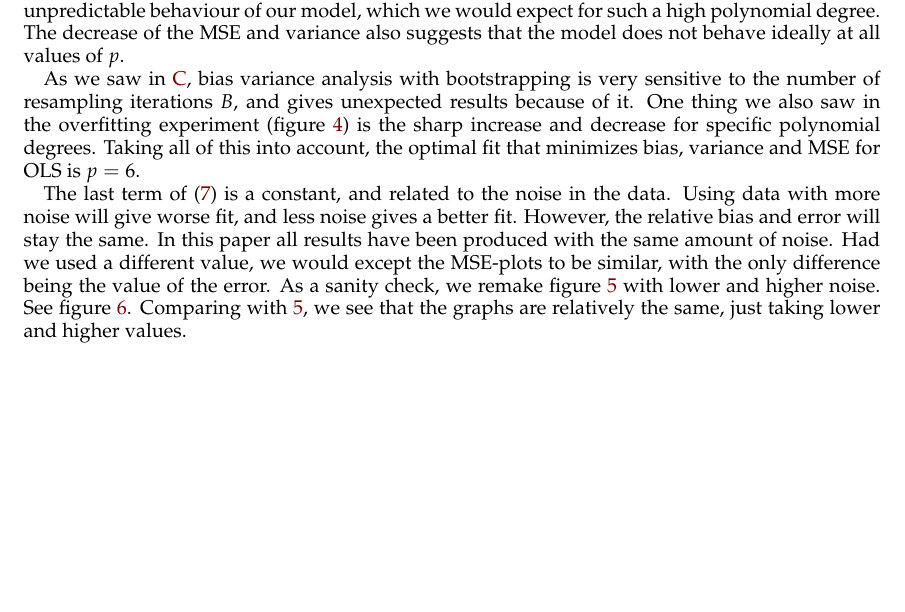
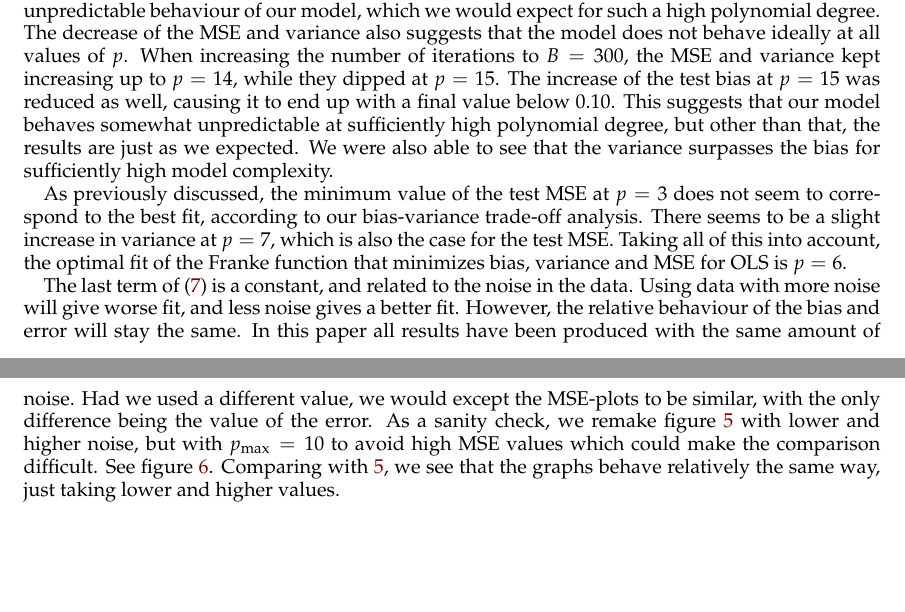
Before and after one commit to sigurdru/FYS-STK4155-Applied-Data-Analysis-and-Machine-Learning, a LaTeX paper (project1/tex/Project1.tex): part of page 9 of 28 before the commit and two parts of pages 9 and 10 of 28 after it, the two joined at a grey line, cut so that both start at the same text, the shorter picture padded with empty space. Compiled offline with pdfLaTeX.

Commit message:
Finished ex2

```diff
--- a/project1/tex/Project1.tex
+++ b/project1/tex/Project1.tex
@@ -292,11 +292,11 @@ Using equation \eqref{eq:bias_var_tradeoff} we can plot the bias, variance and M
 	\caption{Here we have plotted the bias, variance and MSE for the test and train data. The $x$-axis shows the polynomial degree, and the $y$-axis indicates the bias, variance and MSE. The dotted lines are for the train data and solid lines are the test data.}\label{fig:BV_OLS}
 \end{figure}
 
-As expected we se a general increase in MSE and variance for the test data when the complexity increases, despite a certain dip around $p=13$. The test bias does not act completely as expected. It does decrease in the beginning, however it starts increasing at around $p = 15$. This is likely due to unpredictable behaviour of our model, which we would expect for such a high polynomial degree. The decrease of the MSE and variance also suggests that the model does not behave ideally at all values of $p$.
+As expected we se a general increase in MSE and variance for the test data when the complexity increases, despite a certain dip around $p=13$. The test bias does not act completely as expected. It does decrease in the beginning, however it starts increasing at around $p = 15$. This is likely due to unpredictable behaviour of our model, which we would expect for such a high polynomial degree. The decrease of the MSE and variance also suggests that the model does not behave ideally at all values of $p$. When increasing the number of iterations to $B=300$, the MSE and variance kept increasing up to $p=14$, while they dipped at $p=15$. The increase of the test bias at $p=15$ was reduced as well, causing it to end up with a final value below $0.10$. This suggests that our model behaves somewhat unpredictable at sufficiently high polynomial degree, but other than that, the results are just as we expected. We were also able to see that the variance surpasses the bias for sufficiently high model complexity.
 
-As we saw in \ref{Apx:testing_BVT}, bias variance analysis with bootstrapping is very sensitive to the number of resampling iterations $B$, and gives unexpected results because of it. One thing we also saw in the overfitting experiment (figure \ref{fig:OLS_overfitting}) is the sharp increase and decrease for specific polynomial degrees. Taking all of this into account, the optimal fit that minimizes bias, variance and MSE for OLS is $p=6$.
+As previously discussed, the minimum value of the test MSE at $p=3$ does not seem to correspond to the best fit, according to our bias-variance trade-off analysis. There seems to be a slight increase in variance at $p=7$, which is also the case for the test MSE. Taking all of this into account, the optimal fit of the Franke function that minimizes bias, variance and MSE for OLS is $p=6$.
 
-The last term of \eqref{eq:bias_var_tradeoff} is a constant, and related to the noise in the data. Using data with more noise will give worse fit, and less noise gives a better fit. However, the relative bias and error will stay the same.  In this paper all results have been produced with the same amount of noise. Had we used a different value, we would except the MSE-plots to be similar, with the only difference being the value of the error. As a sanity check, we remake figure \ref{fig:BV_OLS} with lower and higher noise. See figure \ref{fig:BV_OLS_noise}. Comparing with \ref{fig:BV_OLS}, we see that the graphs are relatively the same, just taking lower and higher values.
+The last term of \eqref{eq:bias_var_tradeoff} is a constant, and related to the noise in the data. Using data with more noise will give worse fit, and less noise gives a better fit. However, the relative behaviour of the bias and error will stay the same.  In this paper all results have been produced with the same amount of noise. Had we used a different value, we would except the MSE-plots to be similar, with the only difference being the value of the error. As a sanity check, we remake figure \ref{fig:BV_OLS} with lower and higher noise, but with $p_\text{max}=10$ to avoid high MSE values which could make the comparison difficult. See figure \ref{fig:BV_OLS_noise}. Comparing with \ref{fig:BV_OLS}, we see that the graphs behave relatively the same way, just taking lower and higher values.
 
 \begin{figure}[H]
 	\minipage{0.49\textwidth}
```
